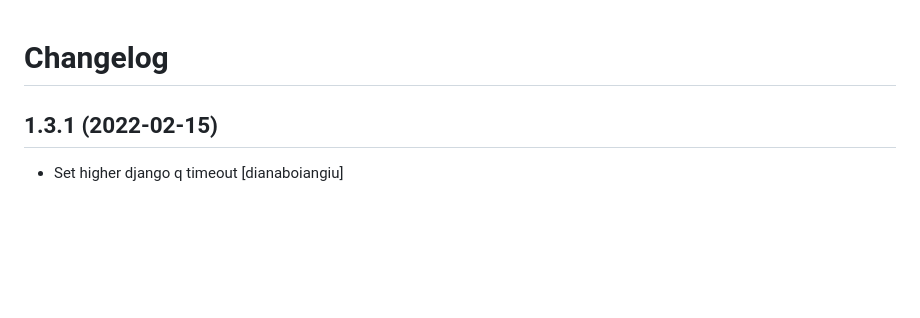
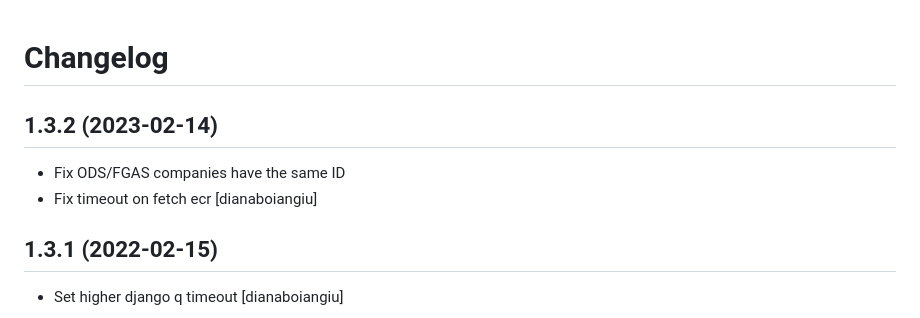
Before and after one commit to eea/bdr.registry.notifications, a Markdown page: CHANGELOG.md, the part around the change. Drawn GitHub-style; blank space fills up the shorter version.

Commit message:
Release 1.3.2

```diff
--- a/CHANGELOG.md
+++ b/CHANGELOG.md
@@ -1,5 +1,11 @@
 Changelog
 =========
+
+1.3.2 (2023-02-14)
+------------------
+* Fix ODS/FGAS companies have the same ID
+* Fix timeout on fetch ecr
+  [dianaboiangiu]
 
 1.3.1 (2022-02-15)
 ------------------
```
